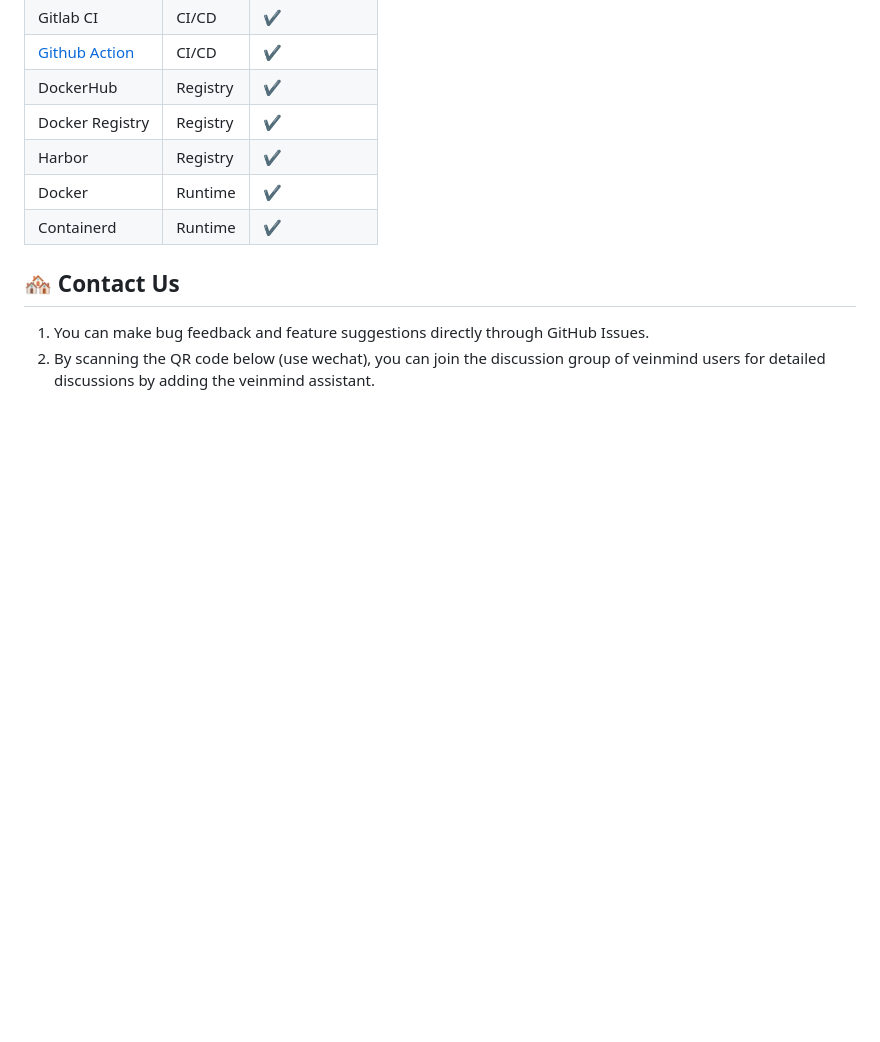
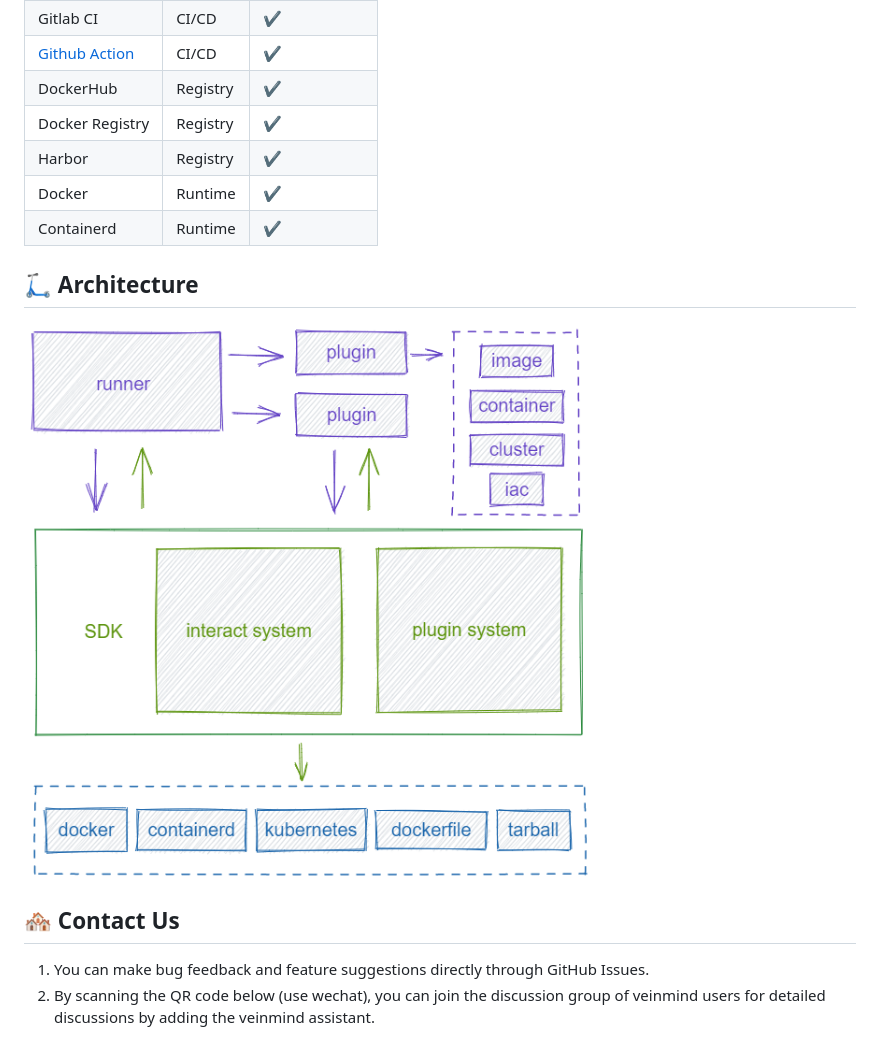
Before and after one commit to chaitin/veinmind-tools, a Markdown page: README.en.md, the part around the change. GitHub-like rendering; pictures changed too: docs/architecture.png (added); blank space fills up the shorter version.

Commit message:
doc(readme): architecture

```diff
--- a/README.en.md
+++ b/README.en.md
@@ -79,6 +79,9 @@ Use exmaple to create a veinmind-tool plugin quickly, see more at [veinmind-exam
 | Docker | Runtime | ✔️ |
 | Containerd | Runtime | ✔️ |
 
+## 🛴 Architecture
+![](docs/architecture.png)
+
 ## 🏘️ Contact Us
 
 1. You can make bug feedback and feature suggestions directly through GitHub Issues.
```
Also changed, not shown: README.md (+3 -0 lines).
